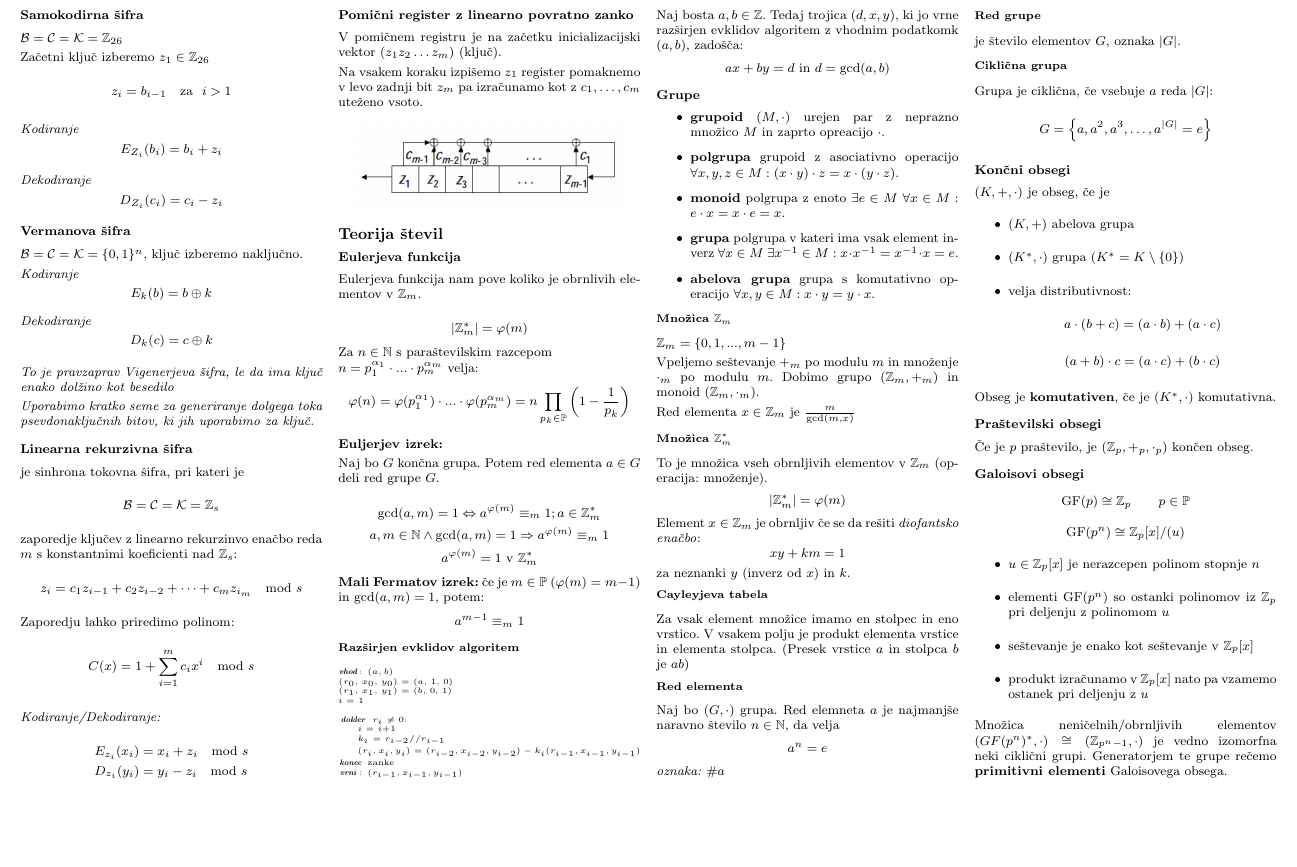
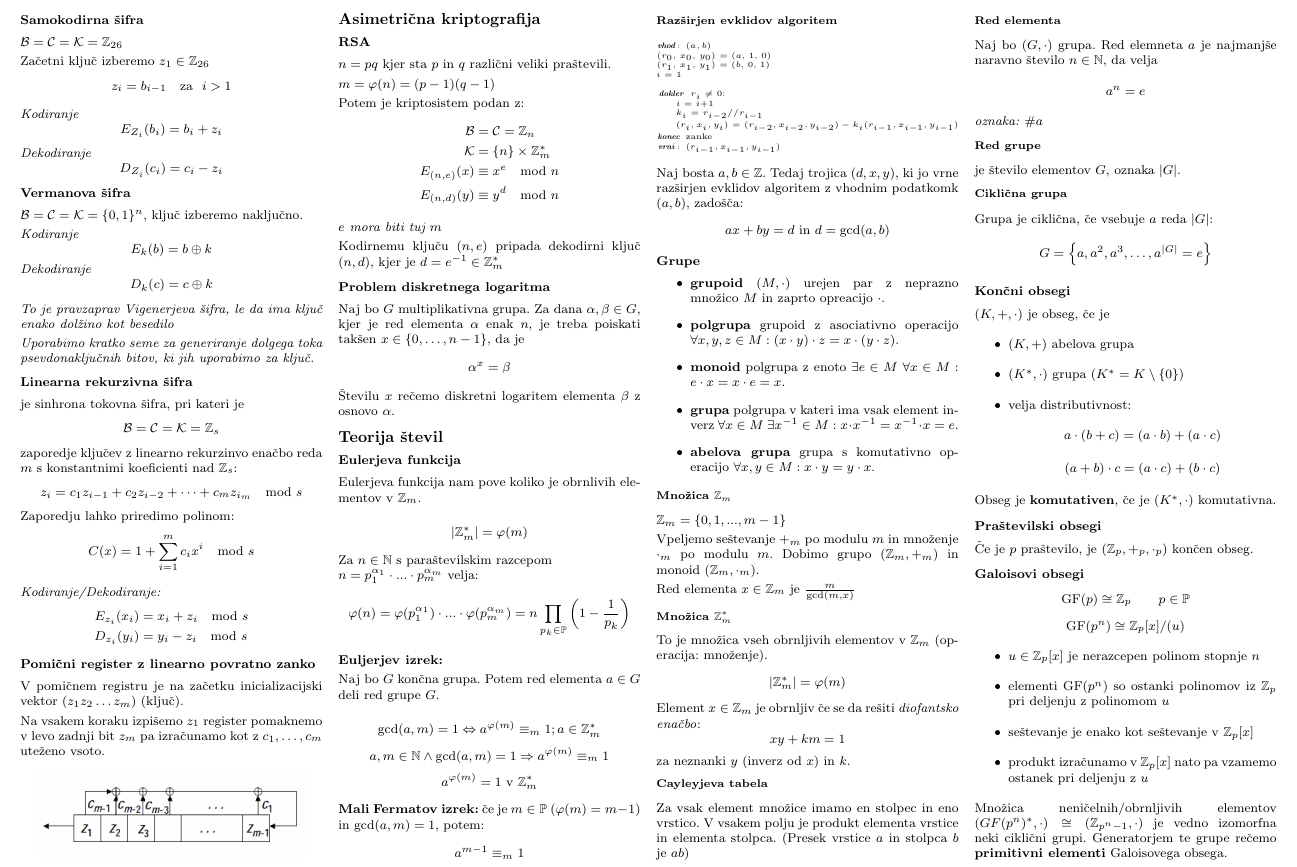
Before and after one commit to njezersek/Teorija-kodiranja-in-kriptografija-zapiski, a LaTeX document (zapiskuskompaktus.tex): part of page 2 of 2, cut so that both start at the same text, the shorter picture padded with empty space. The pictures show the PDF file zapiskuskompaktus.pdf that the author committed with the source.

Commit message:
Asimetrična kriptografija

```diff
--- a/zapiskuskompaktus.tex
+++ b/zapiskuskompaktus.tex
@@ -253,6 +253,32 @@ izračunamo kot z $c_1, \dots, c_m$ uteženo vsoto.
 \begin{center}
 	\resizebox*{0.9\columnwidth}{!}{\includegraphics{img/lfsr.png}}
 \end{center}
+
+\section*{Asimetrična kriptografija}
+\subsection*{RSA}
+$n = pq$ kjer sta $p$ in $q$ različni veliki praštevili.
+
+$m = \varphi(n) = (p-1)(q-1)$
+
+Potem je kriptosistem podan z:
+\begin{align*}
+	\mathcal{B} &= \mathcal{C} = \mathbb{Z}_n \\
+	\mathcal{K} &= \{n\} \times \mathbb{Z}_m^* \\
+	E_{(n,e)}(x) &\equiv x^e \mod n \\
+	E_{(n,d)}(y) &\equiv y^d \mod n
+\end{align*}
+
+\textit{$e$ mora biti tuj $m$}
+
+Kodirnemu ključu $(n, e)$ pripada dekodirni ključ $(n, d)$, kjer je $d = e^{-1} \in \mathbb{Z}_m^*$
+
+\subsection*{Problem diskretnega logaritma}
+Naj bo $G$ multiplikativna grupa. Za dana $\alpha, \beta \in G$, kjer je red elementa $\alpha$ enak $n$,
+je treba poiskati takšen $x \in \{0, \dots, n-1\}$, da je
+\[ \alpha^x = \beta\]
+Številu $x$ rečemo diskretni logaritem elementa $\beta$ z osnovo $\alpha$.
+
+
 
 \section*{Teorija števil}
 
```
Also changed, not shown: zapiskuskompaktus.pdf, zapiskuskompaktus.tex (2 more changed lines).
